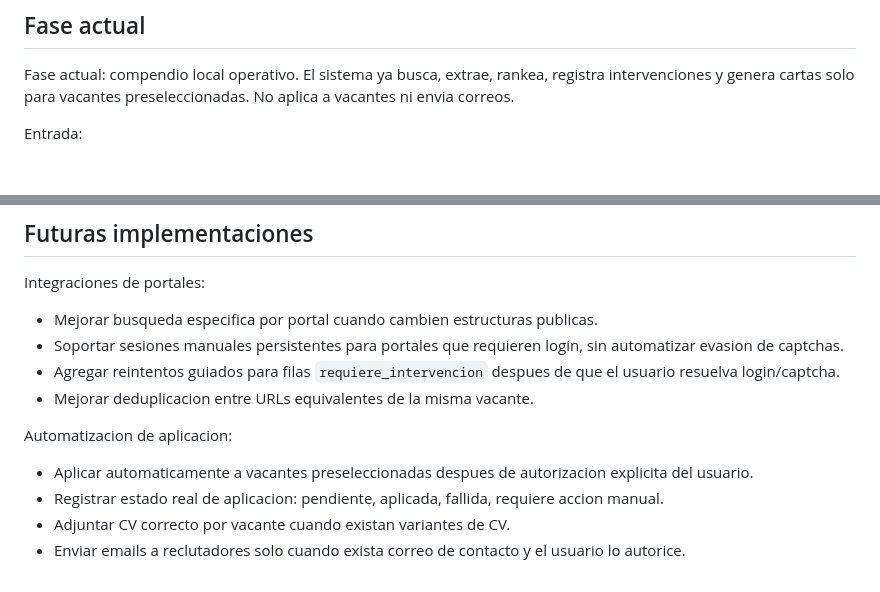
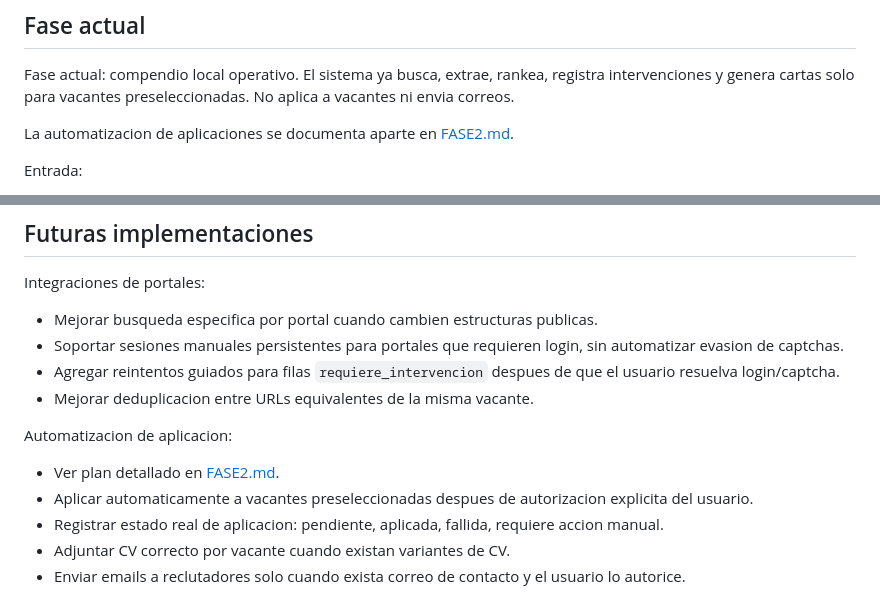
Before and after one commit to Alsegurarp/jobScraping, a Markdown page: README.md, 2 parts joined by grey strips. GitHub-like rendering; blank space fills up the shorter version.

Commit message:
idea fase 2

```diff
--- a/README.md
+++ b/README.md
@@ -18,6 +18,8 @@ Si un portal presenta login, captcha, verificacion humana o bloqueo normal de pl
 ## Fase actual
 
 Fase actual: compendio local operativo. El sistema ya busca, extrae, rankea, registra intervenciones y genera cartas solo para vacantes preseleccionadas. No aplica a vacantes ni envia correos.
+
+La automatizacion de aplicaciones se documenta aparte en [FASE2.md](FASE2.md).
 
 Entrada:
 
@@ -270,6 +272,7 @@ Integraciones de portales:
 
 Automatizacion de aplicacion:
 
+- Ver plan detallado en [FASE2.md](FASE2.md).
 - Aplicar automaticamente a vacantes preseleccionadas despues de autorizacion explicita del usuario.
 - Registrar estado real de aplicacion: pendiente, aplicada, fallida, requiere accion manual.
 - Adjuntar CV correcto por vacante cuando existan variantes de CV.
```
Also changed, not shown: FASE2.md (added, +170 -0 lines).
